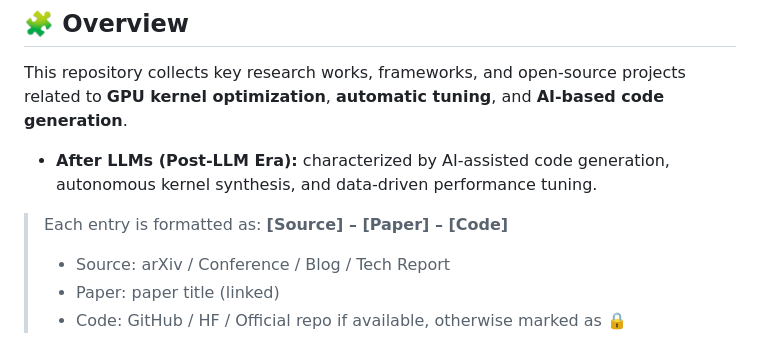
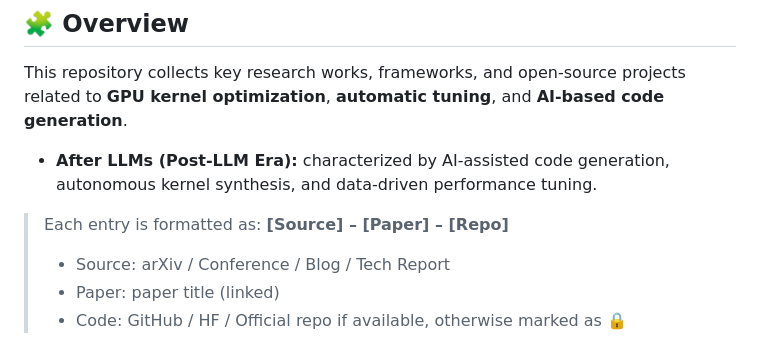
Before and after one commit to luckily268/Awesome-GPU-Kernel-Optimization, a Markdown page: README.md, the part around one of its changes. Rendered like a GitHub page.

```diff
--- a/README.md
+++ b/README.md
@@ -8,7 +8,7 @@ This repository collects key research works, frameworks, and open-source project
 - **After LLMs (Post-LLM Era):** characterized by AI-assisted code generation, autonomous kernel synthesis, and data-driven performance tuning.
 
 > Each entry is formatted as:
-> **[Source] – [Paper] – [Code]**
+> **[Source] – [Paper] – [Repo]**
 >
 > - Source: arXiv / Conference / Blog / Tech Report
 > - Paper: paper title (linked)
```
Also changed, not shown: other parts of README.md (+5 -4 lines).
